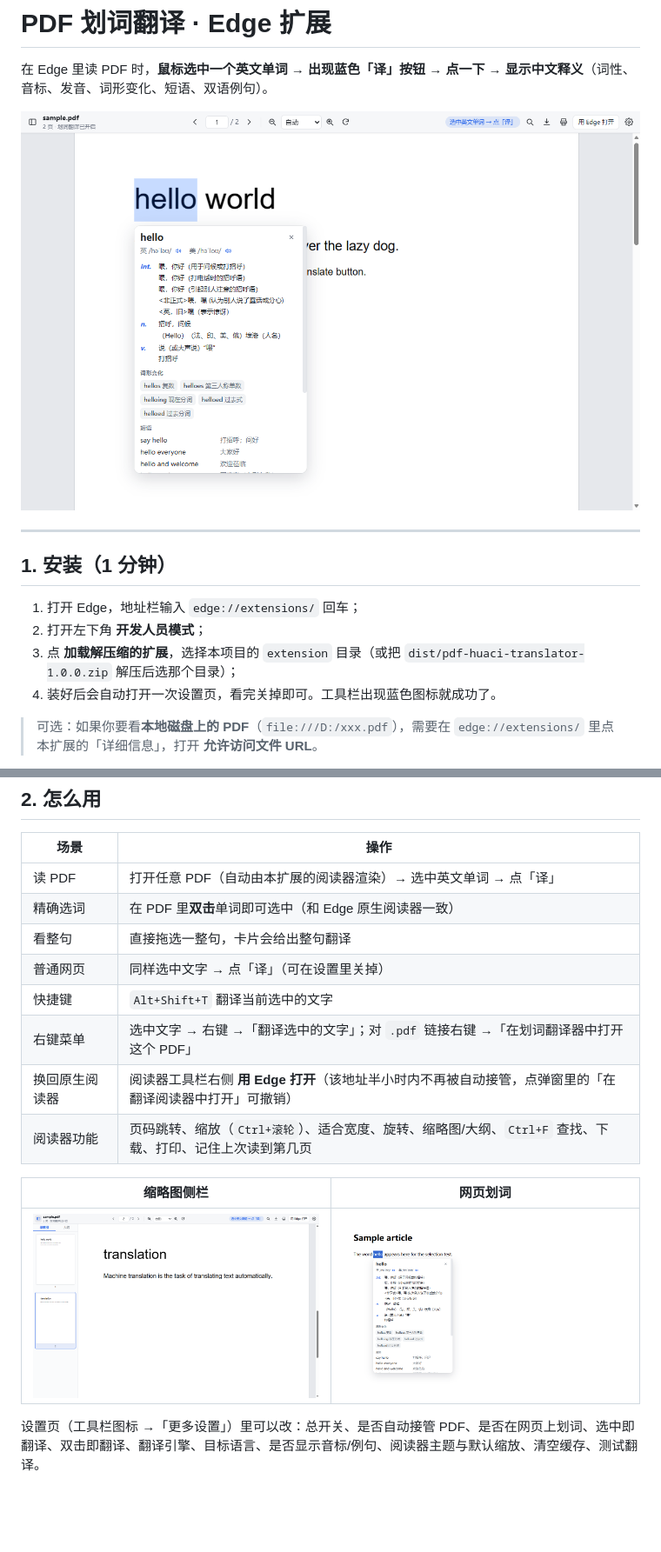
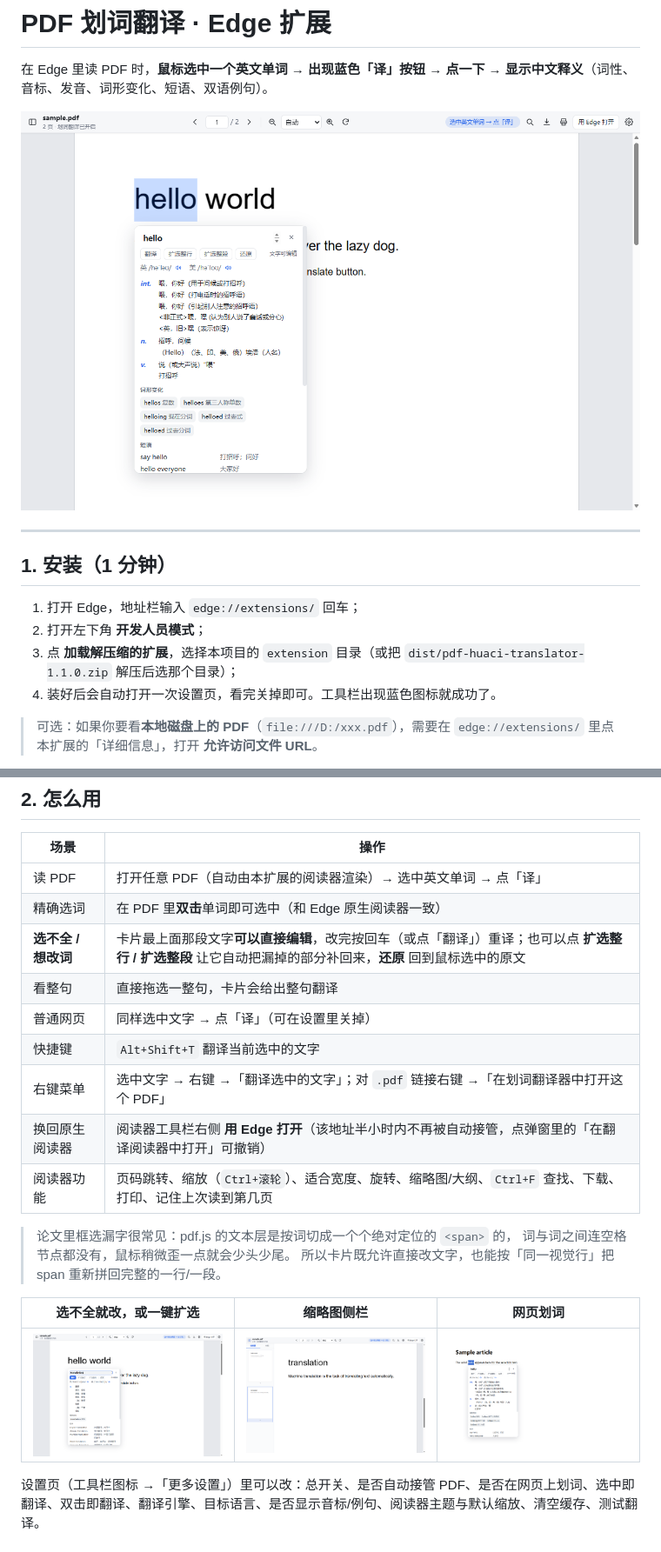
Before and after one commit to Noctashrum/PDF-Edge-Translation-Extension, a Markdown page: README.md, 2 parts joined by grey strips. Shown at 87% size. GitHub-like rendering; pictures changed too: docs/screenshot-edit.png (added), docs/screenshot-pdf.png, docs/screenshot-sidebar.png; blank space fills up the shorter version.

```diff
--- a/README.md
+++ b/README.md
@@ -10,7 +10,7 @@
 
 1. 打开 Edge，地址栏输入 `edge://extensions/` 回车；
 2. 打开左下角 **开发人员模式**；
-3. 点 **加载解压缩的扩展**，选择本项目的 `extension` 目录（或把 `dist/pdf-huaci-translator-1.0.0.zip` 解压后选那个目录）；
+3. 点 **加载解压缩的扩展**，选择本项目的 `extension` 目录（或把 `dist/pdf-huaci-translator-1.1.0.zip` 解压后选那个目录）；
 4. 装好后会自动打开一次设置页，看完关掉即可。工具栏出现蓝色图标就成功了。
 
 > 可选：如果你要看**本地磁盘上的 PDF**（`file:///D:/xxx.pdf`），需要在 `edge://extensions/` 里点本扩展的「详细信息」，打开 **允许访问文件 URL**。
@@ -31,6 +31,7 @@ npm test         # 可选：翻译层单测 + 真机端到端测试
 | --- | --- |
 | 读 PDF | 打开任意 PDF（自动由本扩展的阅读器渲染）→ 选中英文单词 → 点「译」 |
 | 精确选词 | 在 PDF 里**双击**单词即可选中（和 Edge 原生阅读器一致） |
+| **选不全 / 想改词** | 卡片最上面那段文字**可以直接编辑**，改完按回车（或点「翻译」）重译；也可以点 **扩选整行 / 扩选整段** 让它自动把漏掉的部分补回来，**还原** 回到鼠标选中的原文 |
 | 看整句 | 直接拖选一整句，卡片会给出整句翻译 |
 | 普通网页 | 同样选中文字 → 点「译」（可在设置里关掉） |
 | 快捷键 | `Alt+Shift+T` 翻译当前选中的文字 |
@@ -38,9 +39,13 @@ npm test         # 可选：翻译层单测 + 真机端到端测试
 | 换回原生阅读器 | 阅读器工具栏右侧 **用 Edge 打开**（该地址半小时内不再被自动接管，点弹窗里的「在翻译阅读器中打开」可撤销） |
 | 阅读器功能 | 页码跳转、缩放（`Ctrl+滚轮`）、适合宽度、旋转、缩略图/大纲、`Ctrl+F` 查找、下载、打印、记住上次读到第几页 |
 
-| 缩略图侧栏 | 网页划词 |
-| --- | --- |
-| ![侧栏](docs/screenshot-sidebar.png) | ![网页](docs/screenshot-webpage.png) |
+> 论文里框选漏字很常见：pdf.js 的文本层是按词切成一个个绝对定位的 `<span>` 的，
+> 词与词之间连空格节点都没有，鼠标稍微歪一点就会少头少尾。
+> 所以卡片既允许直接改文字，也能按「同一视觉行」把 span 重新拼回完整的一行/一段。
+
+| 选不全就改，或一键扩选 | 缩略图侧栏 | 网页划词 |
+| --- | --- | --- |
+| ![编辑与扩选](docs/screenshot-edit.png) | ![侧栏](docs/screenshot-sidebar.png) | ![网页](docs/screenshot-webpage.png) |
 
 设置页（工具栏图标 →「更多设置」）里可以改：总开关、是否自动接管 PDF、是否在网页上划词、选中即翻译、双击即翻译、翻译引擎、目标语言、是否显示音标/例句、阅读器主题与默认缩放、清空缓存、测试翻译。
 
```
Also changed, not shown: other parts of README.md (+1 -0 lines), 4 other files.
